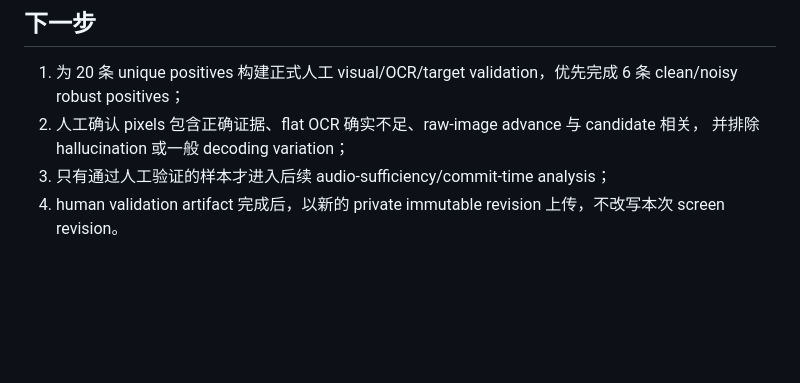
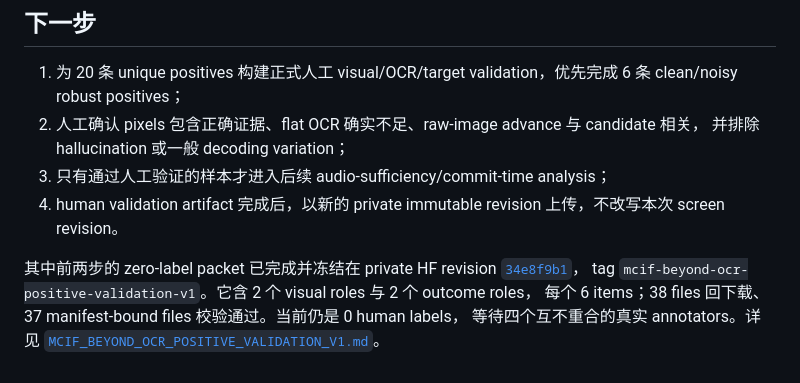
Before and after one commit to luojiaxuan/slide_aware_sst_minpaper, a Markdown page: docs/MCIF_BEYOND_OCR_EXPLORATORY_SCREEN_V1.md, the part around the change. GitHub-like rendering; blank space fills up the shorter version.

```diff
--- a/docs/MCIF_BEYOND_OCR_EXPLORATORY_SCREEN_V1.md
+++ b/docs/MCIF_BEYOND_OCR_EXPLORATORY_SCREEN_V1.md
@@ -155,3 +155,10 @@ image 整体没有打败 OCR。** 不能写成 `vision > OCR` aggregate result
 3. 只有通过人工验证的样本才进入后续 audio-sufficiency/commit-time analysis；
 4. human validation artifact 完成后，以新的 private immutable revision 上传，不改写本次
    screen revision。
+
+其中前两步的 zero-label packet 已完成并冻结在 private HF revision
+[`34e8f9b1`](https://huggingface.co/datasets/gavinlaw/slide-aware-sst-mcif-outcomes/tree/34e8f9b16ef06dc9503066d3446304400c750c22/beyond_ocr_positive_validation_v1)，
+tag `mcif-beyond-ocr-positive-validation-v1`。它含 2 个 visual roles 与 2 个 outcome roles，
+每个 6 items；38 files 回下载、37 manifest-bound files 校验通过。当前仍是 0 human labels，
+等待四个互不重合的真实 annotators。详见
+[`MCIF_BEYOND_OCR_POSITIVE_VALIDATION_V1.md`](MCIF_BEYOND_OCR_POSITIVE_VALIDATION_V1.md)。
```
Also changed, not shown: README.md (+7 -0 lines), docs/MCIF_BEYOND_OCR_POSITIVE_VALIDATION_V1.md (added, +58 -0 lines).
